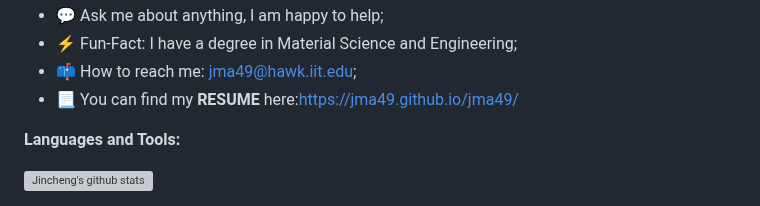
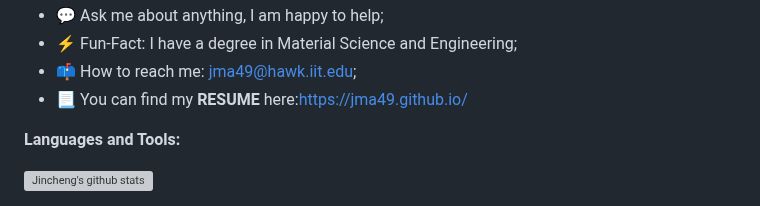
Before and after one commit to jma49/jma49.github.io, a Markdown page: README.md, the part around the change. Drawn GitHub-style; grey boxes are pictures that could not be loaded.

```diff
--- a/README.md
+++ b/README.md
@@ -24,7 +24,7 @@ You can use the website to generate badges: https://shields.io/
 - 💬 Ask me about anything, I am happy to help;
 - ⚡️ Fun-Fact: I have a degree in Material Science and Engineering;
 - 📫 How to reach me: jma49@hawk.iit.edu;
-- 📃 You can find my **RESUME** here:https://jma49.github.io/jma49/
+- 📃 You can find my **RESUME** here:https://jma49.github.io/
 
 **Languages and Tools:**
 
```
